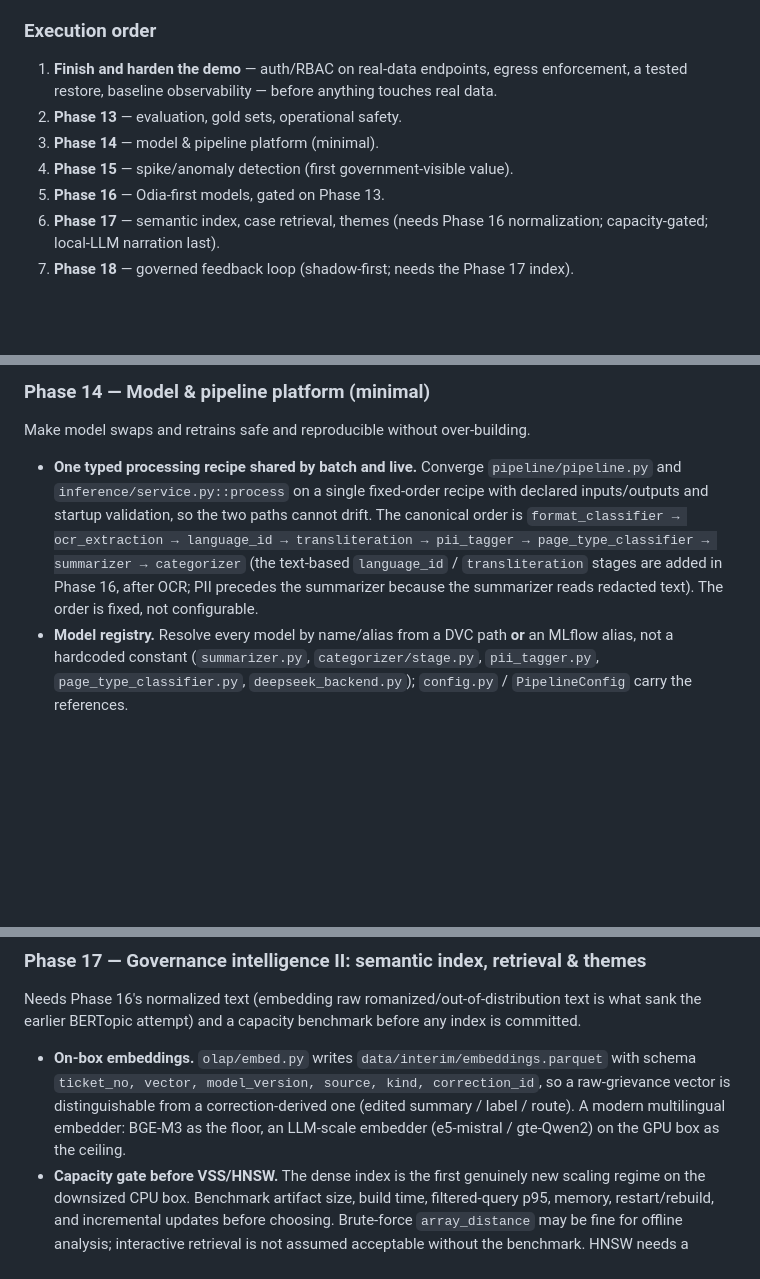
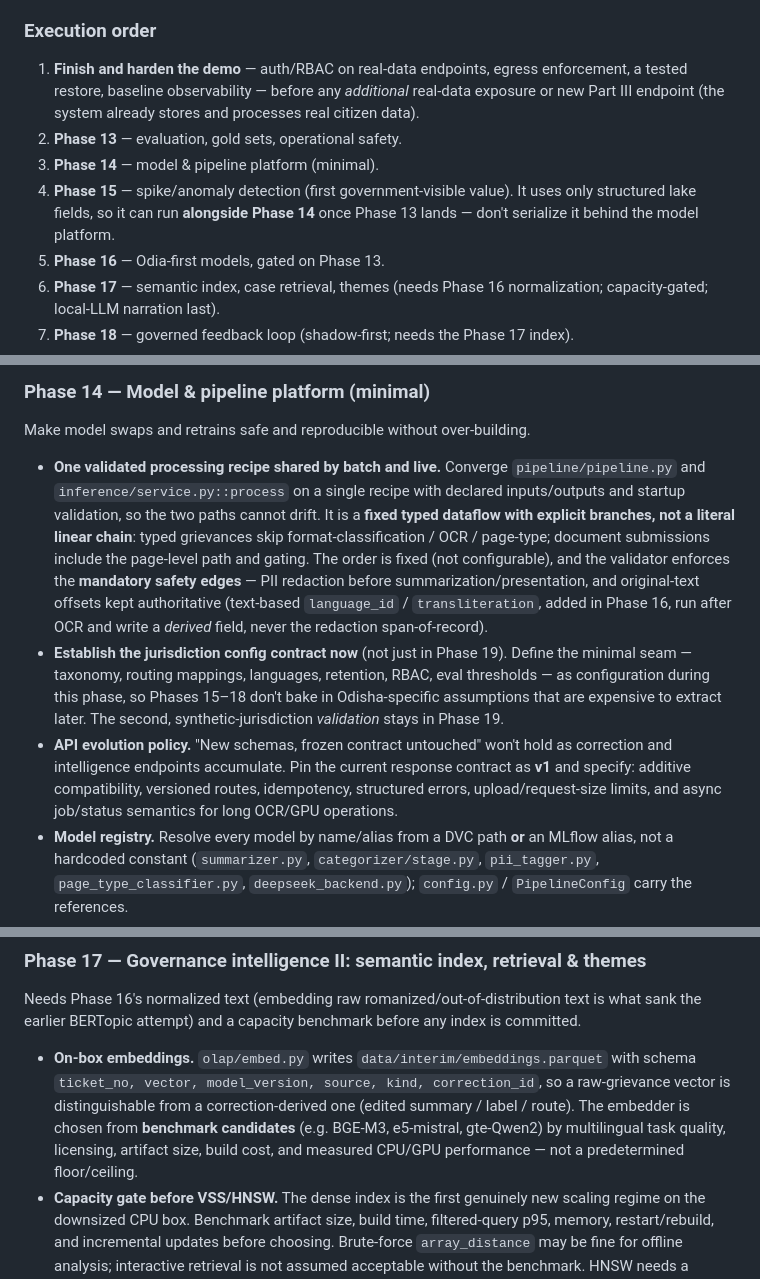
Before and after one commit to Data-Policy-and-Innovation-Centre/janasunani, a Markdown page: docs/ROADMAP.md, 3 parts joined by grey strips. Drawn GitHub-style; blank space fills up the shorter version.

Commit message:
docs: fold in final CTO refinements (approval pass)
- Phase 14: reframe the shared processor as a fixed typed dataflow with explicit
  text/document branches + mandatory safety edges (not a literal linear chain);
  establish the jurisdiction config contract early; add an API-evolution/v1 policy.
- Phase 15 can run alongside Phase 14 (structured fields only; don't serialize).
- Phase 17: embedders are benchmark candidates, not a fixed floor/ceiling.
- Phase 19: contract defined in Phase 14; this phase is the 2nd-jurisdiction validation.
- Wording: "before any additional real-data exposure" (the system already handles
  real citizen data).
- ARCHITECTURE: three parts (add Part III); CPU-box services built-on-deploy/cpu-box
  (unmerged), mlflow planned for Phase 14.

```diff
--- a/docs/ROADMAP.md
+++ b/docs/ROADMAP.md
@@ -236,11 +236,14 @@ not replace, the tabled Phase 5/6/9 goals.
 ### Execution order
 
 1. **Finish and harden the demo** — auth/RBAC on real-data endpoints, egress
-   enforcement, a tested restore, baseline observability — before anything touches
-   real data.
+   enforcement, a tested restore, baseline observability — before any *additional*
+   real-data exposure or new Part III endpoint (the system already stores and
+   processes real citizen data).
 2. **Phase 13** — evaluation, gold sets, operational safety.
 3. **Phase 14** — model & pipeline platform (minimal).
-4. **Phase 15** — spike/anomaly detection (first government-visible value).
+4. **Phase 15** — spike/anomaly detection (first government-visible value). It uses
+   only structured lake fields, so it can run **alongside Phase 14** once Phase 13
+   lands — don't serialize it behind the model platform.
 5. **Phase 16** — Odia-first models, gated on Phase 13.
 6. **Phase 17** — semantic index, case retrieval, themes (needs Phase 16
    normalization; capacity-gated; local-LLM narration last).
@@ -301,15 +304,26 @@ better multilingual model from a more confident unsafe one.
 
 Make model swaps and retrains safe and reproducible without over-building.
 
-- **One typed processing recipe shared by batch and live.** Converge
-  `pipeline/pipeline.py` and `inference/service.py::process` on a single
-  fixed-order recipe with declared inputs/outputs and startup validation, so the
-  two paths cannot drift. The canonical order is
-  `format_classifier → ocr_extraction → language_id → transliteration →
-  pii_tagger → page_type_classifier → summarizer → categorizer` (the text-based
-  `language_id` / `transliteration` stages are added in Phase 16, after OCR; PII
-  precedes the summarizer because the summarizer reads redacted text). The order
-  is fixed, not configurable.
+- **One validated processing recipe shared by batch and live.** Converge
+  `pipeline/pipeline.py` and `inference/service.py::process` on a single recipe with
+  declared inputs/outputs and startup validation, so the two paths cannot drift. It
+  is a **fixed typed dataflow with explicit branches, not a literal linear chain**:
+  typed grievances skip format-classification / OCR / page-type; document
+  submissions include the page-level path and gating. The order is fixed (not
+  configurable), and the validator enforces the **mandatory safety edges** — PII
+  redaction before summarization/presentation, and original-text offsets kept
+  authoritative (text-based `language_id` / `transliteration`, added in Phase 16,
+  run after OCR and write a *derived* field, never the redaction span-of-record).
+- **Establish the jurisdiction config contract now** (not just in Phase 19). Define
+  the minimal seam — taxonomy, routing mappings, languages, retention, RBAC, eval
+  thresholds — as configuration during this phase, so Phases 15–18 don't bake in
+  Odisha-specific assumptions that are expensive to extract later. The second,
+  synthetic-jurisdiction *validation* stays in Phase 19.
+- **API evolution policy.** "New schemas, frozen contract untouched" won't hold as
+  correction and intelligence endpoints accumulate. Pin the current response
+  contract as **v1** and specify: additive compatibility, versioned routes,
+  idempotency, structured errors, upload/request-size limits, and async job/status
+  semantics for long OCR/GPU operations.
 - **Model registry.** Resolve every model by name/alias from a DVC path **or** an
   MLflow alias, not a hardcoded constant (`summarizer.py`, `categorizer/stage.py`,
   `pii_tagger.py`, `page_type_classifier.py`, `deepseek_backend.py`);
@@ -377,8 +391,10 @@ index is committed.
 - **On-box embeddings.** `olap/embed.py` writes `data/interim/embeddings.parquet`
   with schema `ticket_no, vector, model_version, source, kind, correction_id`, so a
   raw-grievance vector is distinguishable from a correction-derived one (edited
-  summary / label / route). A modern multilingual embedder: BGE-M3 as the floor,
-  an LLM-scale embedder (e5-mistral / gte-Qwen2) on the GPU box as the ceiling.
+  summary / label / route). The embedder is chosen from **benchmark candidates**
+  (e.g. BGE-M3, e5-mistral, gte-Qwen2) by multilingual task quality, licensing,
+  artifact size, build cost, and measured CPU/GPU performance — not a predetermined
+  floor/ceiling.
 - **Capacity gate before VSS/HNSW.** The dense index is the first genuinely new
   scaling regime on the downsized CPU box. Benchmark artifact size, build time,
   filtered-query p95, memory, restart/rebuild, and incremental updates before
```
Also changed, not shown: other parts of docs/ROADMAP.md (+3 -1 lines), docs/ARCHITECTURE.md (+8 -3 lines).
